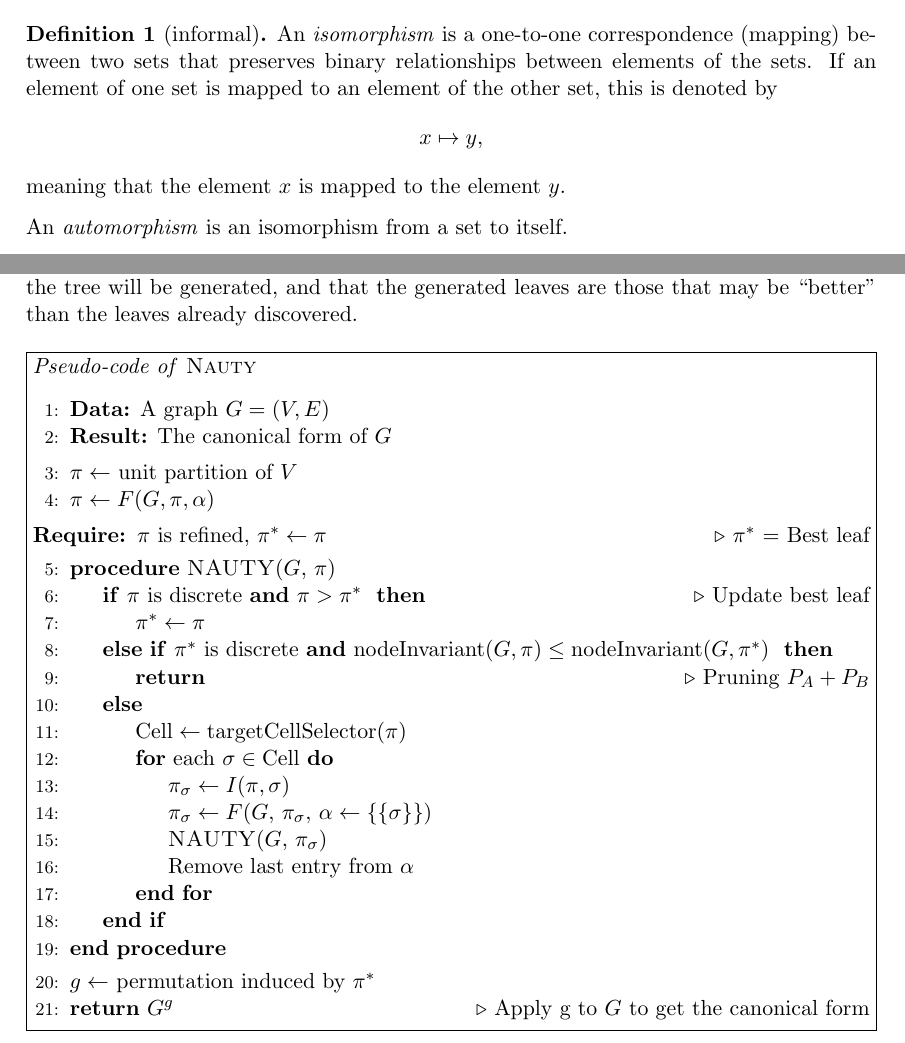
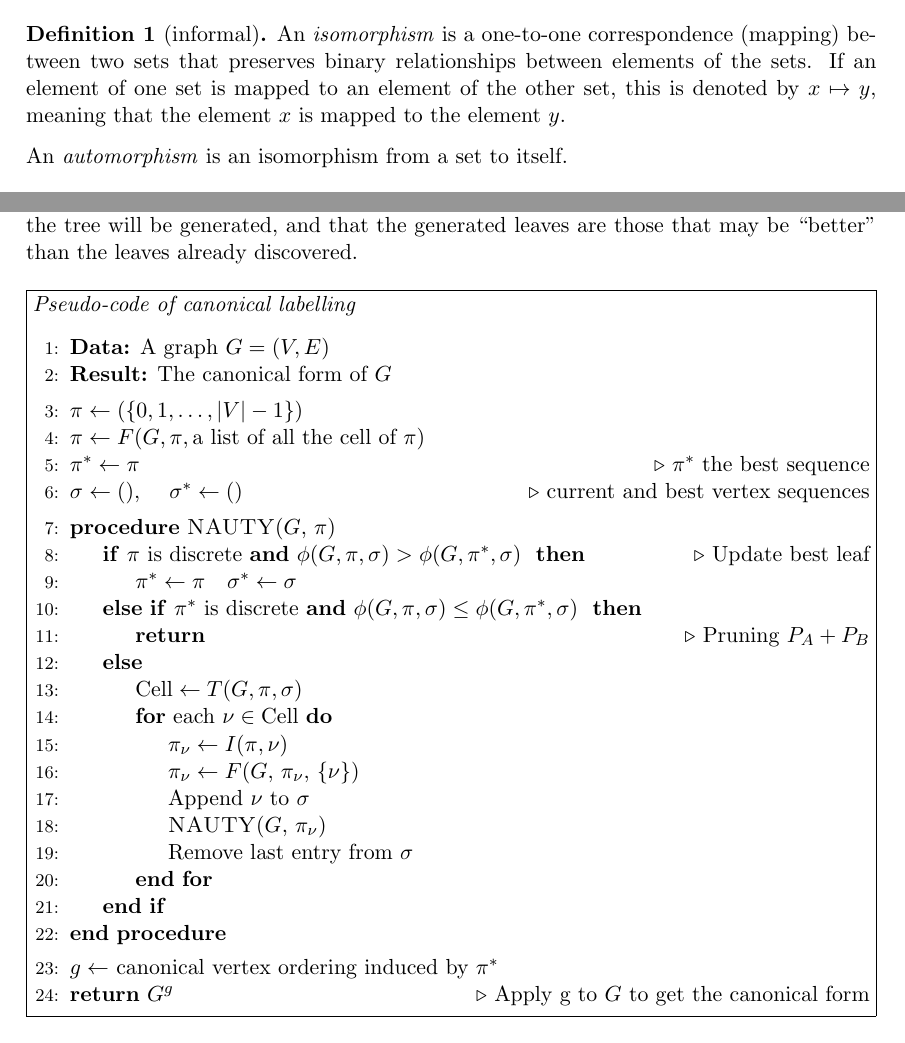
Before and after one commit to roro174/nauty, a LaTeX thesis (Rapport/main.tex, which reads Rapport/chapters/algoNauty.tex, Rapport/chapters/preliminaries.tex): two parts of pages 5 and 18 of 19, joined at a grey line, cut so that both start at the same text. Compiled offline with pdfLaTeX.

Commit message:
Update Chapter 3 + preliminaries
Correction dans def 1 de priliminaries + correction dans le pseudo-code général

```diff
--- a/Rapport/chapters/algoNauty.tex
+++ b/Rapport/chapters/algoNauty.tex
@@ -450,7 +450,7 @@ We can put in practice ours different pruning strategies on our search tree. \Na
 \vspace{0.5em}
 \noindent\fbox{%
   \parbox{\linewidth-2\fboxsep-2\fboxrule}{%
-    \textit{Pseudo-code of} \textsc{Nauty}
+    \textit{Pseudo-code of canonical labelling}
 
     \vspace{0.5em}
 
@@ -460,30 +460,29 @@ We can put in practice ours different pruning strategies on our search tree. \Na
 
       \vspace{0.4em}
 
-      \State$\pi \leftarrow$ unit partition of $V$
-      \State$\pi  \leftarrow F(G, \pi , \alpha)$
+      \State$\pi \leftarrow (\{0, 1, \dots, |V|-1\})$
+      \State$\pi  \leftarrow F(G, \pi , \text{a list of all the cell of }
+      \pi)$
+      \State$\pi ^* \leftarrow \pi$ \Comment{$\pi^*$ the best sequence}
+      \State$\sigma \leftarrow ()$, \quad $\sigma^* \leftarrow ()$ \Comment{current and best vertex sequences}
 
       \vspace{0.4em}
 
-      \Require$\pi$ is refined, $\pi ^* \leftarrow \pi$ \Comment{$\pi ^*$ = Best leaf}
-
-
-      \vspace{0.3em}
-
       \Procedure{NAUTY}{$G,\, \pi $}
-        \If{$\pi$ is discrete \textbf{and} $\pi  > \pi ^*$ }\Comment{Update best leaf}
-            \State{$\pi ^* \leftarrow \pi $}
-        \ElsIf{$\pi ^*$ is discrete \textbf{and} $\mathrm{nodeInvariant}(G, \pi )\leq \mathrm{nodeInvariant}(G, \pi ^*)$ }
+        \If{$\pi$ is discrete \textbf{and} $\phi(G, \pi, \sigma)  > \phi(G, \pi^*, \sigma)$ }\Comment{Update best leaf}
+            \State{$\pi ^* \leftarrow \pi $}\quad $\sigma^* \leftarrow \sigma$
+        \ElsIf{$\pi ^*$ is discrete \textbf{and} $\phi(G, \pi, \sigma )\leq \phi(G, \pi ^*,\sigma)$ }
           \State\Return\Comment{Pruning $P_A + P_B$}
-        \Else\State{$\text{Cell} \leftarrow \mathrm{targetCellSelector}(\pi)$}
-          \For{each $\sigma \in \text{Cell}$}
-            \State{$\pi _\sigma \leftarrow I(\pi , \sigma)$}
-            \State{$\pi _\sigma \leftarrow F(G,\, \pi _\sigma,\, \alpha \leftarrow \{\{\sigma\}\})$}
-            \State\Call{NAUTY}{$G,\, \pi _\sigma$}
-            \State{Remove last entry from $\alpha$}
+        \Else\State{$\text{Cell} \leftarrow T(G,\pi,\sigma)$}
+          \For{each $\nu \in \text{Cell}$}
+            \State{$\pi _\nu \leftarrow I(\pi , \nu)$}
+            \State{$\pi _\nu \leftarrow F(G,\, \pi _\nu,\,\{\nu\})$}
+            \State{Append $\nu$ to $\sigma$}
+            \State\Call{NAUTY}{$G,\, \pi _\nu$}
+            \State{Remove last entry from $\sigma$}
           \EndFor\EndIf\EndProcedure\vspace{0.3em}
 
-      \State{$g \leftarrow$ permutation induced by $\pi^*$}
+  \State$g \leftarrow$ canonical vertex ordering induced by $\pi^*$
       \State\Return{$G^g$} \Comment{Apply g to $G$ to get the canonical form}
 
     \end{algorithmic}
--- a/Rapport/chapters/preliminaries.tex
+++ b/Rapport/chapters/preliminaries.tex
@@ -4,11 +4,7 @@ This chapter introduces all the definitions necessary to understand this documen
 \section{Algebra Definitions}
 
 \begin{definition}[informal]
-An \emph{isomorphism} is a one-to-one correspondence (mapping) between two sets that preserves binary relationships between elements of the sets. If an element of one set is mapped to an element of the other set, this is denoted by
-\[
-x \mapsto y,
-\]
-meaning that the element $x$ is mapped to the element $y$.
+An \emph{isomorphism} is a one-to-one correspondence (mapping) between two sets that preserves binary relationships between elements of the sets. If an element of one set is mapped to an element of the other set, this is denoted by $x \mapsto y$, meaning that the element $x$ is mapped to the element $y$.
 
 
 An \emph{automorphism} is an isomorphism from a set to itself.
```
Also changed, not shown: Rapport/main.pdf.
